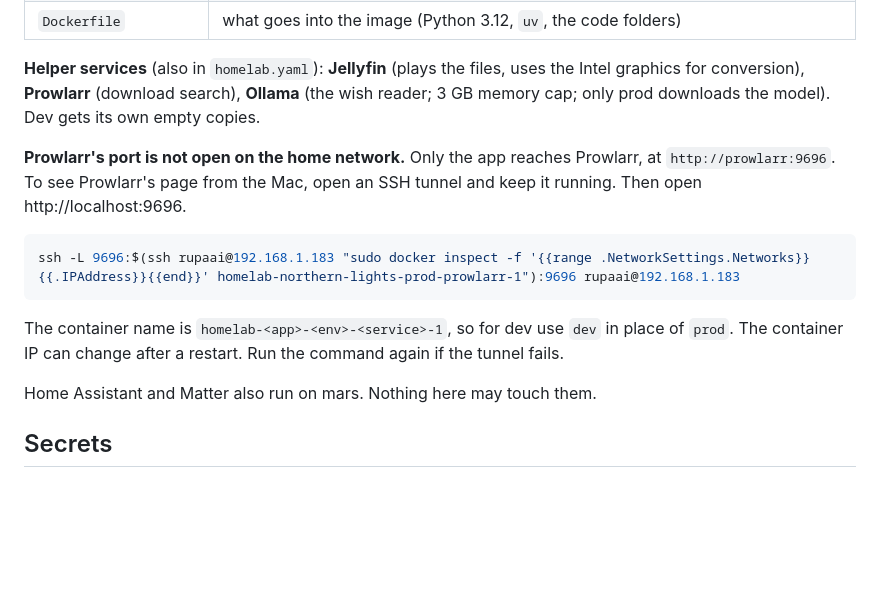
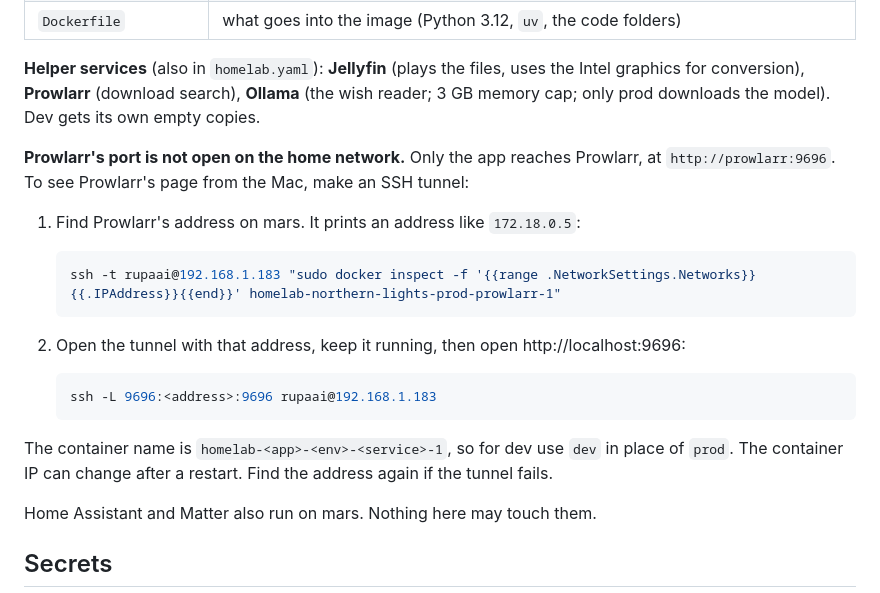
Before and after one commit to rupaai/smart-recommender-player, a Markdown page: docs/guides/deployment.md, the part around the change. GitHub-like rendering; blank space fills up the shorter version.

Commit message:
docs: split the Prowlarr tunnel command into two steps
The inner ssh inside $(...) has no terminal, so sudo cannot ask for a
password. Step 1 finds the address with ssh -t; step 2 opens the tunnel.

Co-Authored-By: Claude Opus 5.5 <noreply@anthropic.com>
Claude-Session: https://claude.ai/code/session_01XLkkKoxfqVMYKVvTJNDSDE

````diff
--- a/docs/guides/deployment.md
+++ b/docs/guides/deployment.md
@@ -37,15 +37,22 @@ graphics for conversion), **Prowlarr** (download search), **Ollama** (the wish r
 memory cap; only prod downloads the model). Dev gets its own empty copies.
 
 **Prowlarr's port is not open on the home network.** Only the app reaches Prowlarr, at
-`http://prowlarr:9696`. To see Prowlarr's page from the Mac, open an SSH tunnel and keep it
-running. Then open http://localhost:9696.
+`http://prowlarr:9696`. To see Prowlarr's page from the Mac, make an SSH tunnel:
 
-```bash
-ssh -L 9696:$(ssh rupaai@192.168.1.183 "sudo docker inspect -f '{{range .NetworkSettings.Networks}}{{.IPAddress}}{{end}}' homelab-northern-lights-prod-prowlarr-1"):9696 rupaai@192.168.1.183
-```
+1. Find Prowlarr's address on mars. It prints an address like `172.18.0.5`:
+
+   ```bash
+   ssh -t rupaai@192.168.1.183 "sudo docker inspect -f '{{range .NetworkSettings.Networks}}{{.IPAddress}}{{end}}' homelab-northern-lights-prod-prowlarr-1"
+   ```
+
+2. Open the tunnel with that address, keep it running, then open http://localhost:9696:
+
+   ```bash
+   ssh -L 9696:<address>:9696 rupaai@192.168.1.183
+   ```
 
 The container name is `homelab-<app>-<env>-<service>-1`, so for dev use `dev` in place of
-`prod`. The container IP can change after a restart. Run the command again if the tunnel fails.
+`prod`. The container IP can change after a restart. Find the address again if the tunnel fails.
 
 Home Assistant and Matter also run on mars. Nothing here may touch them.
 
````
